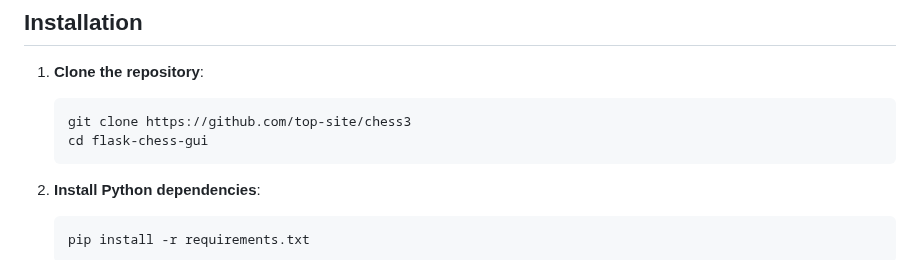
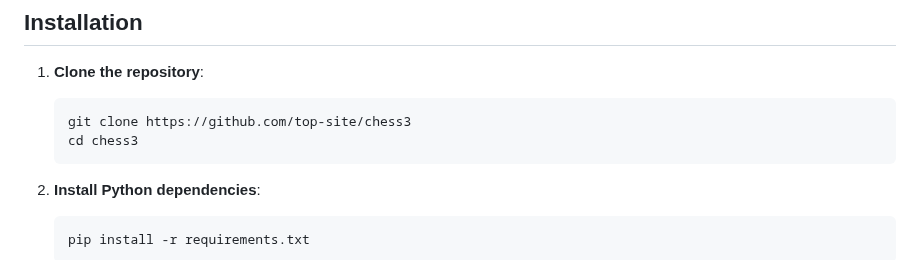
Before and after one commit to top-site/chess3, a Markdown page: readme.md, the part around the change. Rendered like a GitHub page.

````diff
--- a/readme.md
+++ b/readme.md
@@ -50,7 +50,7 @@ A feature-rich web-based chess application built with Flask and JavaScript that
 1. **Clone the repository**:
    ```bash
    git clone https://github.com/top-site/chess3
-   cd flask-chess-gui
+   cd chess3
    ```
 
 2. **Install Python dependencies**:
````
